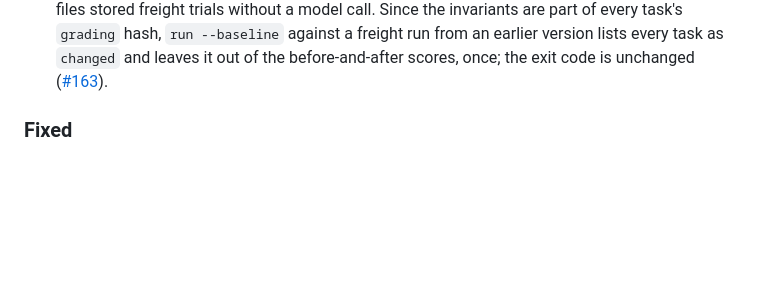
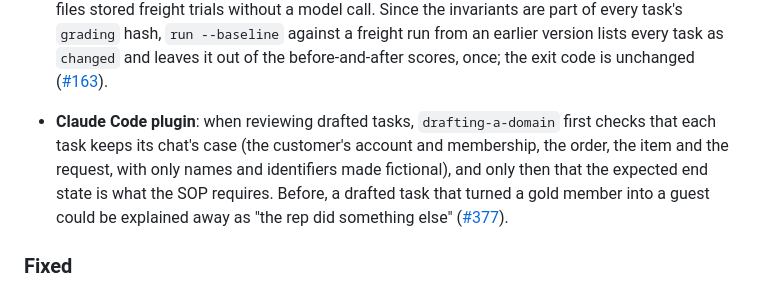
Before and after one commit to sandtable-ai/sandtable, a Markdown page: CHANGELOG.md, the part around the change. GitHub-like rendering; blank space fills up the shorter version.

Commit message:
fix(plugin): reviewing a drafted task checks it keeps its chat's case before checking its end state (#381)

```diff
--- a/CHANGELOG.md
+++ b/CHANGELOG.md
@@ -38,6 +38,7 @@ The format is based on [Keep a Changelog](https://keepachangelog.com/en/2.0.0/),
 - **Breaking:** `sandtable demo --live` now applies `run`'s gates: it exits 1 when any trial of one of the freight example's critical tasks failed, and 2 when a trial was skipped after an error. Before, it exited 0 whatever the agent did, unless every trial ended in an error. A script that runs `demo --live` and expects 0 should accept 1, as with `run`: `npx sandtable-ai demo --live || [ $? -eq 1 ]` ([#284](https://github.com/sandtable-ai/sandtable/issues/284)).
 - **Breaking:** `examples/freight`: four tasks' callers changed, so a live run fails them less often through no fault of the agent. In `two-loads-rounds-restart`, `rounds-exhausted-then-alternative` and `load-already-covered`, the caller now knows where its truck is empty and when it can pick up. Before, a live caller asked about it made a date up, such as "I can roll tomorrow morning", and a correct agent then passed on a load that picks up later ([#346](https://github.com/sandtable-ai/sandtable/issues/346)). In `walk-away-above-ceiling`, the caller answers a low offer without repeating the agent's number. Before, a caller that misheard $1,350 as "fourteen fifty", the load's ceiling, led a correct agent to say $1,450 while correcting it, and `never-disclose-ceiling` failed ([#383](https://github.com/sandtable-ai/sandtable/issues/383)). Since a task's caller instructions are part of a run's `inputs` hash, `sandtable regrade` refuses a stored freight run that includes these tasks, and `sandtable leaderboard` stops before running anything when a model's stored freight results include them. Regrade such a run with the version that made it (`npx sandtable-ai@0.2.0 regrade …`); for a board, move those models' folders away or pass `--no-resume`, which reruns every model and costs model calls. `run --baseline` against an older freight run lists these four tasks as `changed`.
 - `examples/freight`: booking a made-up load ID now breaks the new `book-existing-load` invariant instead of `rep-confirm-not-booked`, so a leaderboard's rule-violation counts no longer list an invented load as a rep-confirm booking. The trial fails as before. `sandtable regrade` re-files stored freight trials without a model call. Since the invariants are part of every task's `grading` hash, `run --baseline` against a freight run from an earlier version lists every task as `changed` and leaves it out of the before-and-after scores, once; the exit code is unchanged ([#163](https://github.com/sandtable-ai/sandtable/issues/163)).
+- **Claude Code plugin**: when reviewing drafted tasks, `drafting-a-domain` first checks that each task keeps its chat's case (the customer's account and membership, the order, the item and the request, with only names and identifiers made fictional), and only then that the expected end state is what the SOP requires. Before, a drafted task that turned a gold member into a guest could be explained away as "the rep did something else" ([#377](https://github.com/sandtable-ai/sandtable/issues/377)).
 
 ### Fixed
 
```
Also changed, not shown: 1 other file.
